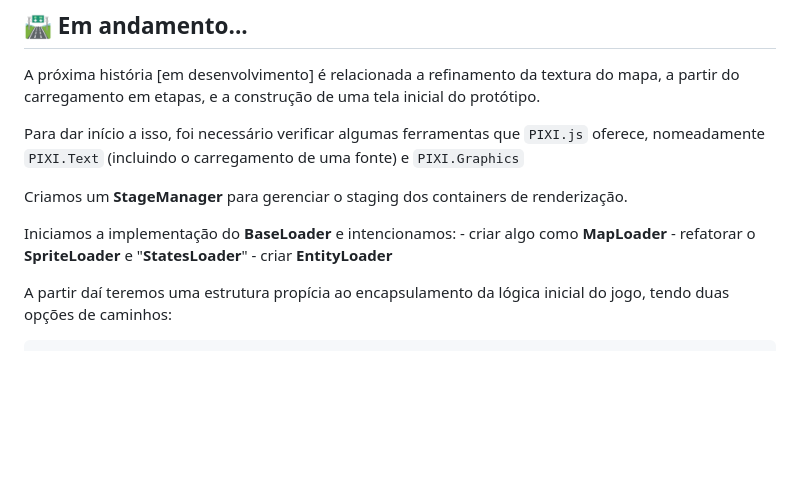
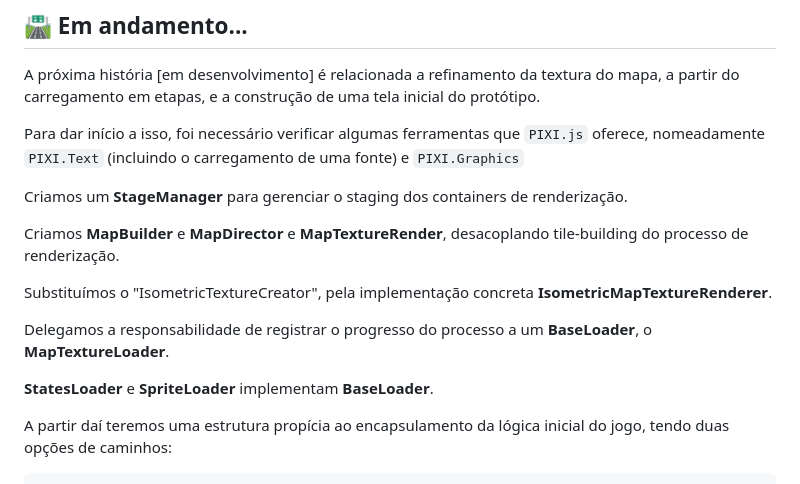
Before and after one commit to wierdest/wanderleaf, a Markdown page: README.md, the part around the change. Drawn GitHub-style; blank space fills up the shorter version.

Commit message:
atualizando readme

```diff
--- a/README.md
+++ b/README.md
@@ -78,10 +78,14 @@ Para dar início a isso, foi necessário verificar algumas ferramentas que `PIXI
 
 Criamos um **StageManager** para gerenciar o staging dos containers de renderização.
 
-Iniciamos a implementação do **BaseLoader** e intencionamos:
-    - criar algo como **MapLoader**
-    - refatorar o **SpriteLoader** e "**StatesLoader**"
-    - criar **EntityLoader**
+Criamos **MapBuilder** e **MapDirector** e **MapTextureRender**, desacoplando tile-building do processo de renderização.
+
+Substituímos o "IsometricTextureCreator", pela implementação concreta **IsometricMapTextureRenderer**.
+
+Delegamos a responsabilidade de registrar o progresso do processo a um **BaseLoader**, o **MapTextureLoader**.
+
+**StatesLoader** e **SpriteLoader** implementam **BaseLoader**.
+
 
 A partir daí teremos uma estrutura propícia ao encapsulamento da lógica inicial do jogo, tendo duas opções de caminhos:
 
```
